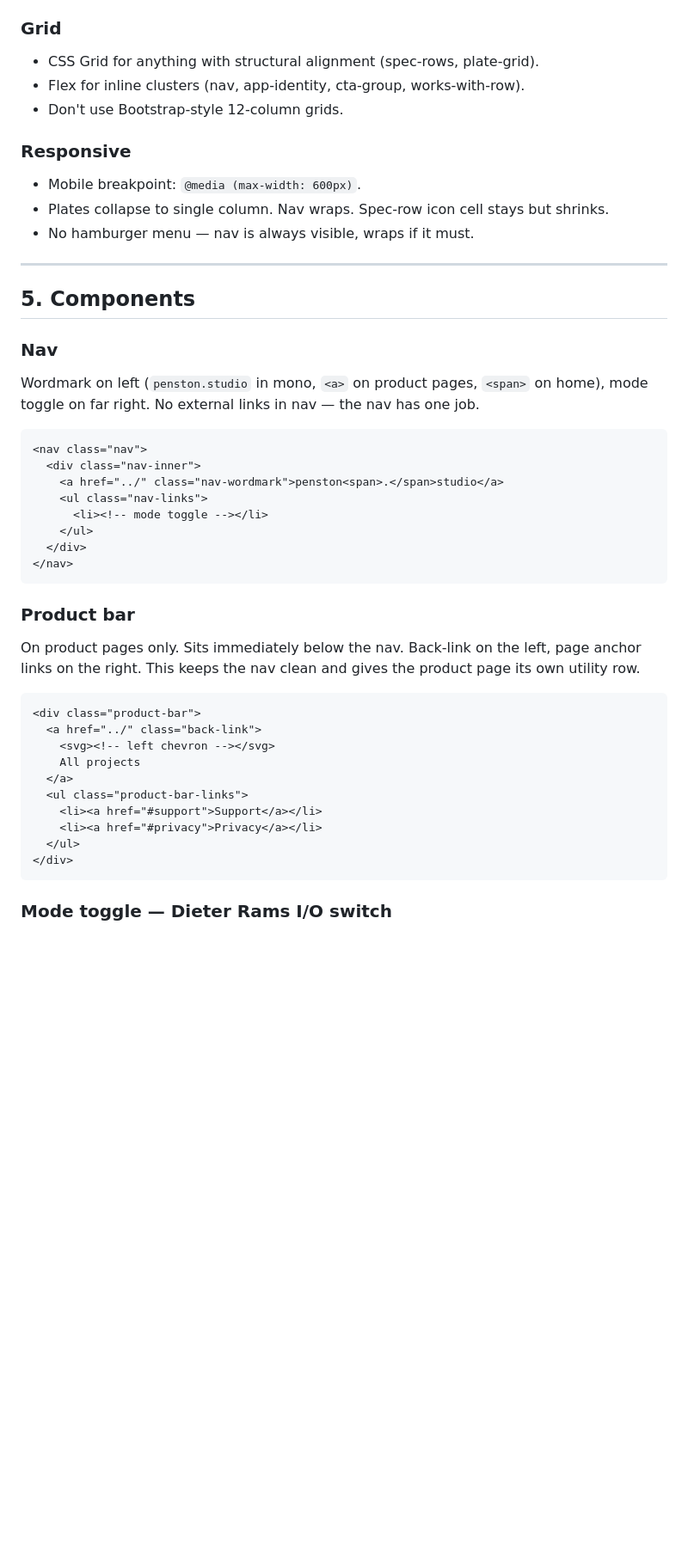
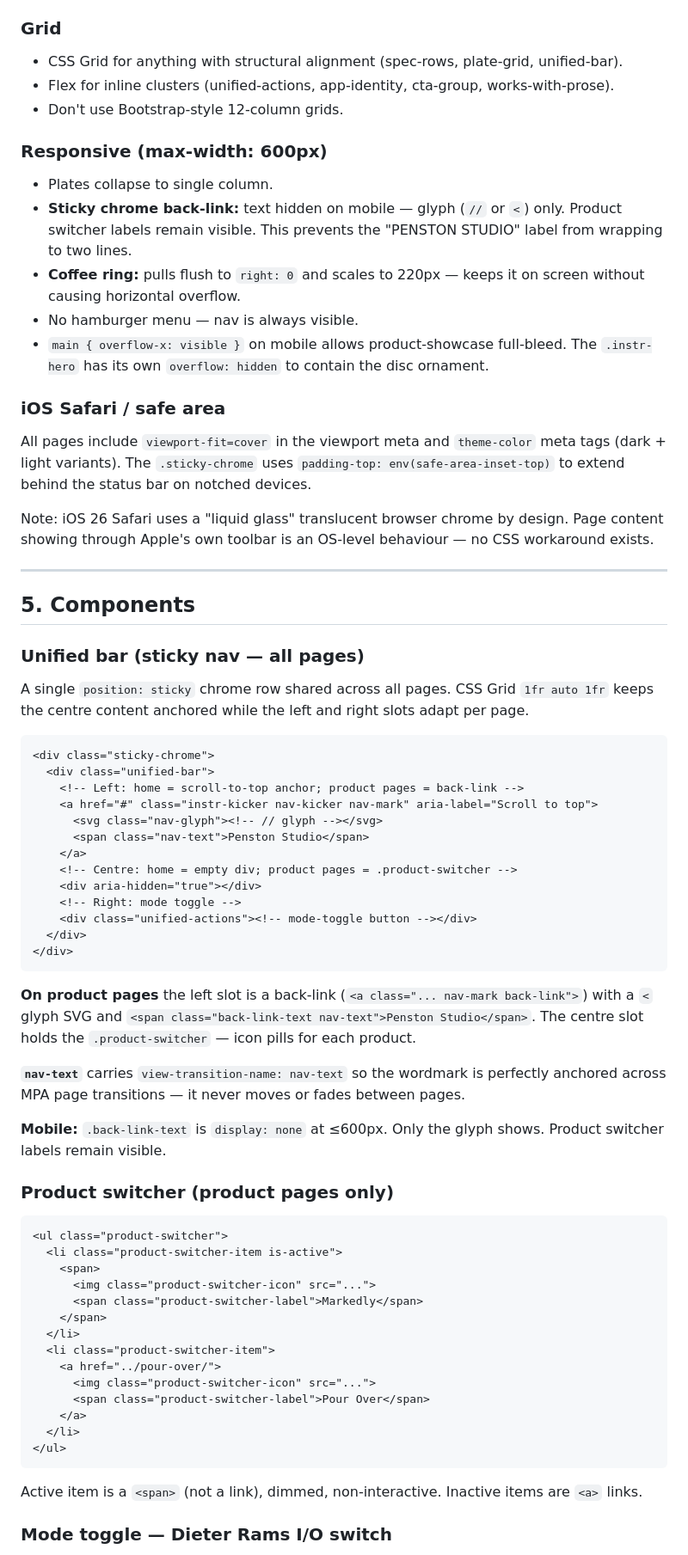
Before and after one commit to gpenston/penston-studio, a Markdown page: docs/design-system.md, the part around one of its changes. Shown at 86% size. Rendered like a GitHub page; blank space fills up the shorter version.

````diff
--- a/docs/design-system.md
+++ b/docs/design-system.md
@@ -123,51 +125,74 @@ Loaded via Google Fonts preconnect. No other families.
 
 ### Grid
 
-- CSS Grid for anything with structural alignment (spec-rows, plate-grid).
-- Flex for inline clusters (nav, app-identity, cta-group, works-with-row).
+- CSS Grid for anything with structural alignment (spec-rows, plate-grid, unified-bar).
+- Flex for inline clusters (unified-actions, app-identity, cta-group, works-with-prose).
 - Don't use Bootstrap-style 12-column grids.
 
-### Responsive
+### Responsive (max-width: 600px)
 
-- Mobile breakpoint: `@media (max-width: 600px)`.
-- Plates collapse to single column. Nav wraps. Spec-row icon cell stays but shrinks.
-- No hamburger menu — nav is always visible, wraps if it must.
+- Plates collapse to single column.
+- **Sticky chrome back-link:** text hidden on mobile — glyph (`//` or `<`) only. Product switcher labels remain visible. This prevents the "PENSTON STUDIO" label from wrapping to two lines.
+- **Coffee ring:** pulls flush to `right: 0` and scales to 220px — keeps it on screen without causing horizontal overflow.
+- No hamburger menu — nav is always visible.
+- `main { overflow-x: visible }` on mobile allows product-showcase full-bleed. The `.instr-hero` has its own `overflow: hidden` to contain the disc ornament.
+
+### iOS Safari / safe area
+
+All pages include `viewport-fit=cover` in the viewport meta and `theme-color` meta tags (dark + light variants). The `.sticky-chrome` uses `padding-top: env(safe-area-inset-top)` to extend behind the status bar on notched devices.
+
+Note: iOS 26 Safari uses a "liquid glass" translucent browser chrome by design. Page content showing through Apple's own toolbar is an OS-level behaviour — no CSS workaround exists.
 
 ---
 
 ## 5. Components
 
-### Nav
+### Unified bar (sticky nav — all pages)
 
-Wordmark on left (`penston.studio` in mono, `<a>` on product pages, `<span>` on home), mode toggle on far right. No external links in nav — the nav has one job.
+A single `position: sticky` chrome row shared across all pages. CSS Grid `1fr auto 1fr` keeps the centre content anchored while the left and right slots adapt per page.
 
 ```html
-<nav class="nav">
-  <div class="nav-inner">
-    <a href="../" class="nav-wordmark">penston<span>.</span>studio</a>
-    <ul class="nav-links">
-      <li><!-- mode toggle --></li>
-    </ul>
+<div class="sticky-chrome">
+  <div class="unified-bar">
+    <!-- Left: home = scroll-to-top anchor; product pages = back-link -->
+    <a href="#" class="instr-kicker nav-kicker nav-mark" aria-label="Scroll to top">
+      <svg class="nav-glyph"><!-- // glyph --></svg>
+      <span class="nav-text">Penston Studio</span>
+    </a>
+    <!-- Centre: home = empty div; product pages = .product-switcher -->
+    <div aria-hidden="true"></div>
+    <!-- Right: mode toggle -->
+    <div class="unified-actions"><!-- mode-toggle button --></div>
   </div>
-</nav>
-```
-
-### Product bar
-
-On product pages only. Sits immediately below the nav. Back-link on the left, page anchor links on the right. This keeps the nav clean and gives the product page its own utility row.
-
-```html
-<div class="product-bar">
-  <a href="../" class="back-link">
-    <svg><!-- left chevron --></svg>
-    All projects
-  </a>
-  <ul class="product-bar-links">
-    <li><a href="#support">Support</a></li>
-    <li><a href="#privacy">Privacy</a></li>
-  </ul>
 </div>
 ```
 
+**On product pages** the left slot is a back-link (`<a class="... nav-mark back-link">`) with a `<` glyph SVG and `<span class="back-link-text nav-text">Penston Studio</span>`. The centre slot holds the `.product-switcher` — icon pills for each product.
+
+**`nav-text`** carries `view-transition-name: nav-text` so the wordmark is perfectly anchored across MPA page transitions — it never moves or fades between pages.
+
+**Mobile:** `.back-link-text` is `display: none` at ≤600px. Only the glyph shows. Product switcher labels remain visible.
+
+### Product switcher (product pages only)
+
+```html
+<ul class="product-switcher">
+  <li class="product-switcher-item is-active">
+    <span>
+      <img class="product-switcher-icon" src="...">
+      <span class="product-switcher-label">Markedly</span>
+    </span>
+  </li>
+  <li class="product-switcher-item">
+    <a href="../pour-over/">
+      <img class="product-switcher-icon" src="...">
+      <span class="product-switcher-label">Pour Over</span>
+    </a>
+  </li>
+</ul>
+```
+
+Active item is a `<span>` (not a link), dimmed, non-interactive. Inactive items are `<a>` links.
+
 ### Mode toggle — Dieter Rams I/O switch
 
````
Also changed, not shown: other parts of docs/design-system.md (+108 -31 lines).
